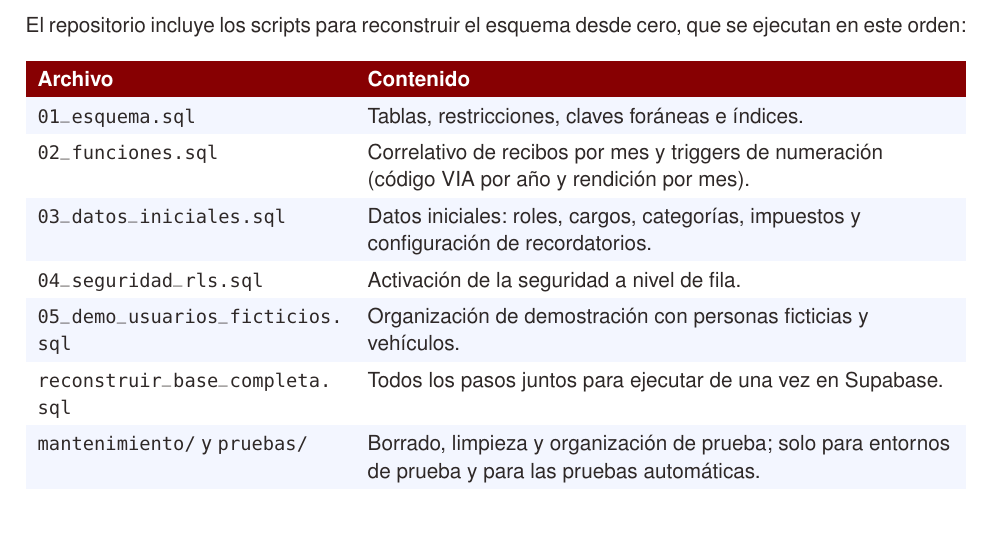
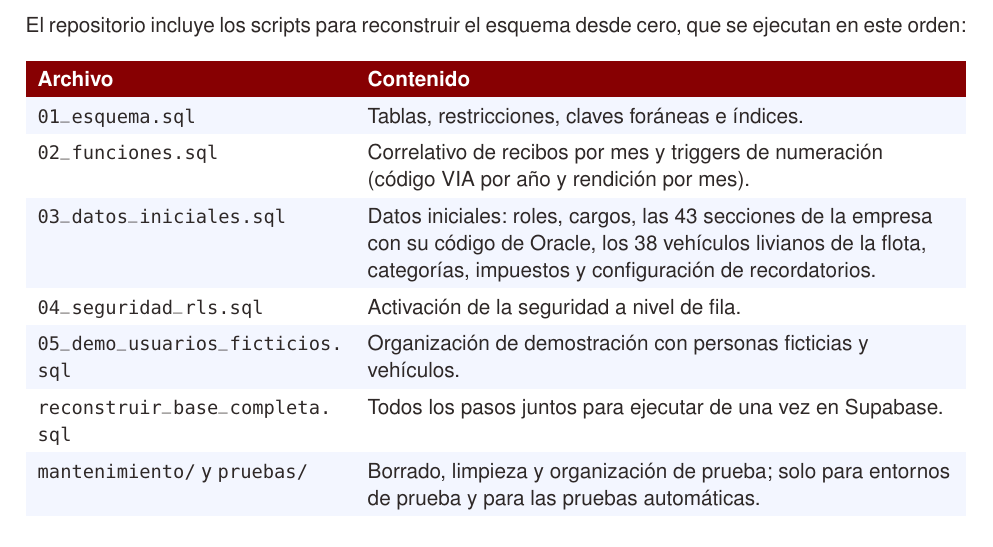
Before and after one commit to mateomerino14/SCV-Frontend, a LaTeX CV (documents/latex/Documentacion_General_SCV.tex): part of page 35 of 35, cut so that both start at the same text. Compiled offline with pdfLaTeX.

Commit message:
docs: Documenta las secciones y los vehículos reales de los datos iniciales

```diff
--- a/documents/latex/Documentacion_General_SCV.tex
+++ b/documents/latex/Documentacion_General_SCV.tex
@@ -1089,7 +1089,7 @@ El repositorio incluye los scripts para reconstruir el esquema desde cero, que s
 \endhead
 \rowcolor{maxamFondo} \code{01_esquema.sql} & Tablas, restricciones, claves foráneas e índices. \\
 \code{02_funciones.sql} & Correlativo de recibos por mes y triggers de numeración (código VIA por año y rendición por mes). \\
-\rowcolor{maxamFondo} \code{03_datos_iniciales.sql} & Datos iniciales: roles, cargos, categorías, impuestos y configuración de recordatorios. \\
+\rowcolor{maxamFondo} \code{03_datos_iniciales.sql} & Datos iniciales: roles, cargos, las 43 secciones de la empresa con su código de Oracle, los 38 vehículos livianos de la flota, categorías, impuestos y configuración de recordatorios. \\
 \code{04_seguridad_rls.sql} & Activación de la seguridad a nivel de fila. \\
 \rowcolor{maxamFondo} \code{05_demo_usuarios_ficticios.sql} & Organización de demostración con personas ficticias y vehículos. \\
 \code{reconstruir_base_completa.sql} & Todos los pasos juntos para ejecutar de una vez en Supabase. \\
```
Also changed, not shown: documents/Documentacion_general_del_sistema___SCV.pdf.
